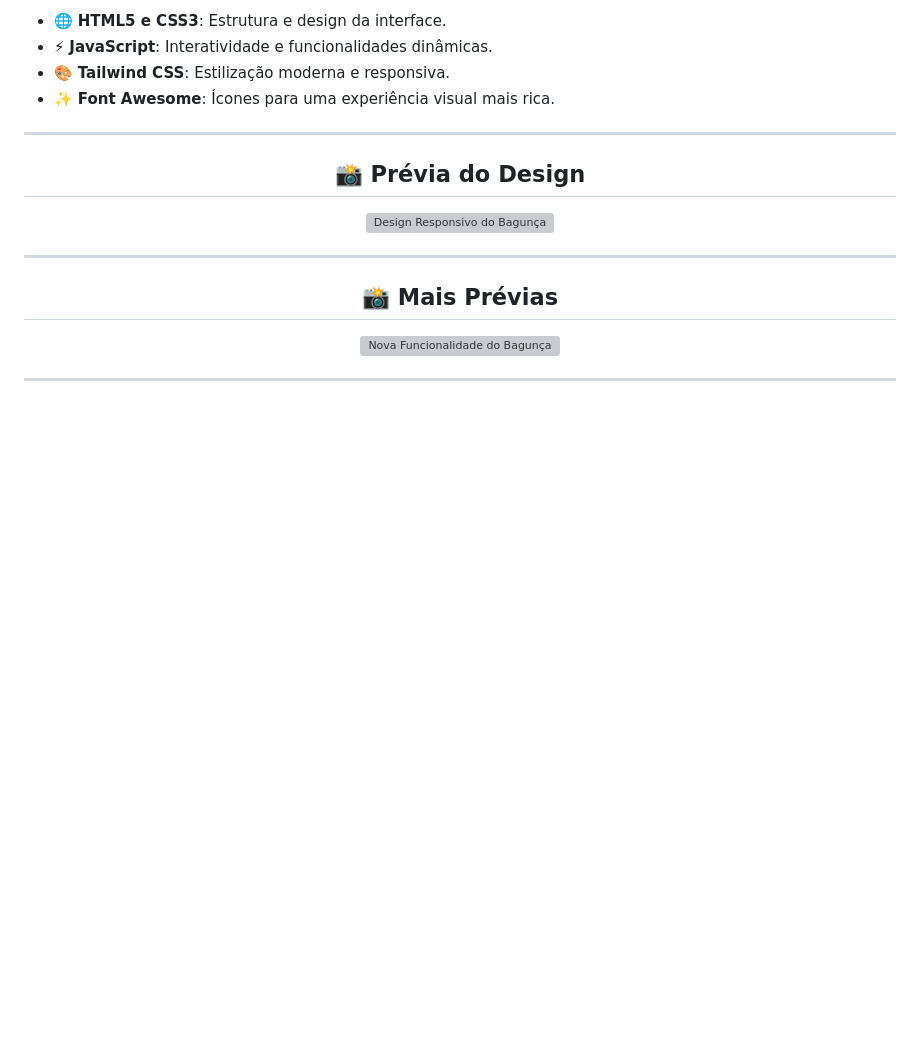
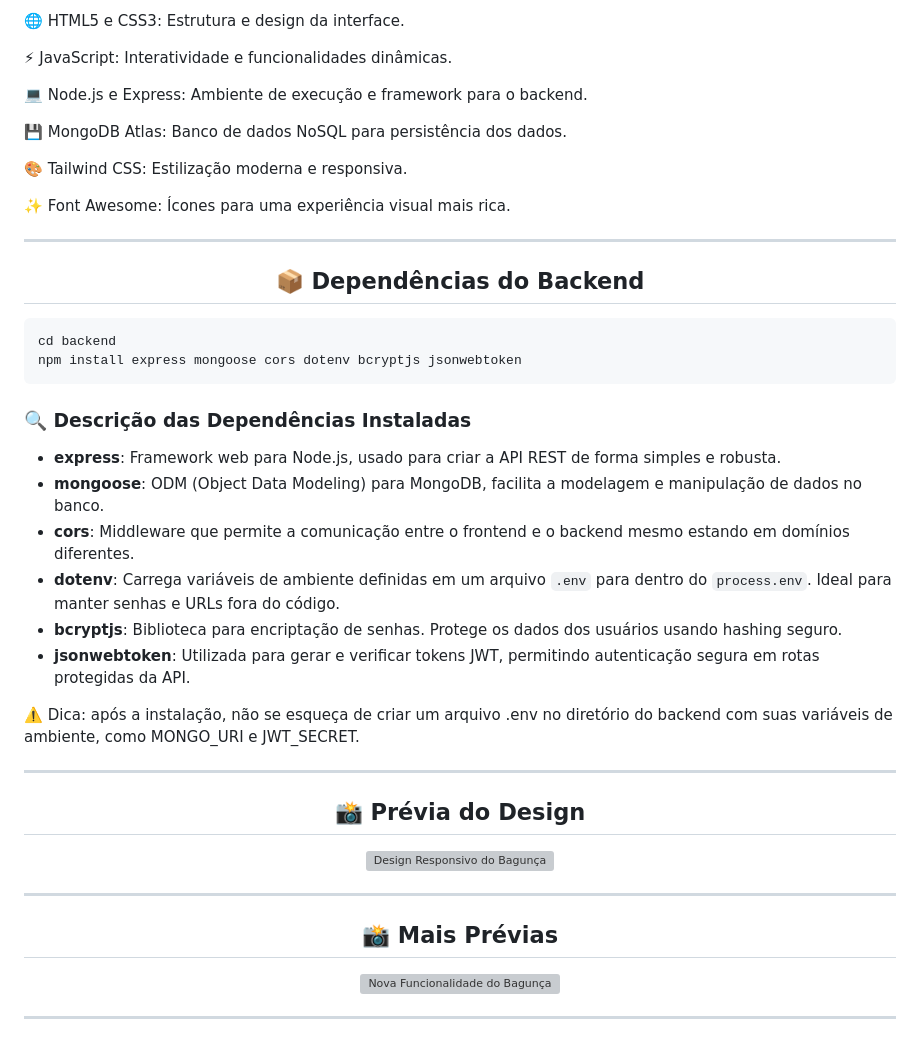
Before and after one commit to ruandd9/webagunca, a Markdown page: README.md, the part around one of its changes. Drawn GitHub-style; blank space fills up the shorter version; grey boxes are pictures that could not be loaded.

````diff
--- a/README.md
+++ b/README.md
@@ -66,9 +69,37 @@ Desenvolvido no SENAC-DF, o **Bagunça** reflete o compromisso da instituição
 </p>
 
-- 🌐 **HTML5 e CSS3**: Estrutura e design da interface.
-- ⚡ **JavaScript**: Interatividade e funcionalidades dinâmicas.
-- 🎨 **Tailwind CSS**: Estilização moderna e responsiva.
-- ✨ **Font Awesome**: Ícones para uma experiência visual mais rica.
+🌐 HTML5 e CSS3: Estrutura e design da interface.
+
+⚡ JavaScript: Interatividade e funcionalidades dinâmicas.
+
+💻 Node.js e Express: Ambiente de execução e framework para o backend.
+
+💾 MongoDB Atlas: Banco de dados NoSQL para persistência dos dados.
+
+🎨 Tailwind CSS: Estilização moderna e responsiva.
+
+✨ Font Awesome: Ícones para uma experiência visual mais rica.
+
+---
+
+<h2 align="center">📦 Dependências do Backend</h2>
+
+```bash
+cd backend
+npm install express mongoose cors dotenv bcryptjs jsonwebtoken
+```
+
+### 🔍 Descrição das Dependências Instaladas
+
+- **express**: Framework web para Node.js, usado para criar a API REST de forma simples e robusta.
+- **mongoose**: ODM (Object Data Modeling) para MongoDB, facilita a modelagem e manipulação de dados no banco.
+- **cors**: Middleware que permite a comunicação entre o frontend e o backend mesmo estando em domínios diferentes.
+- **dotenv**: Carrega variáveis de ambiente definidas em um arquivo `.env` para dentro do `process.env`. Ideal para manter senhas e URLs fora do código.
+- **bcryptjs**: Biblioteca para encriptação de senhas. Protege os dados dos usuários usando hashing seguro.
+- **jsonwebtoken**: Utilizada para gerar e verificar tokens JWT, permitindo autenticação segura em rotas protegidas da API.
+
+
+⚠️ Dica: após a instalação, não se esqueça de criar um arquivo .env no diretório do backend com suas variáveis de ambiente, como MONGO_URI e JWT_SECRET.
 
 ---
 
````
Also changed, not shown: other parts of README.md (+8 -5 lines).
